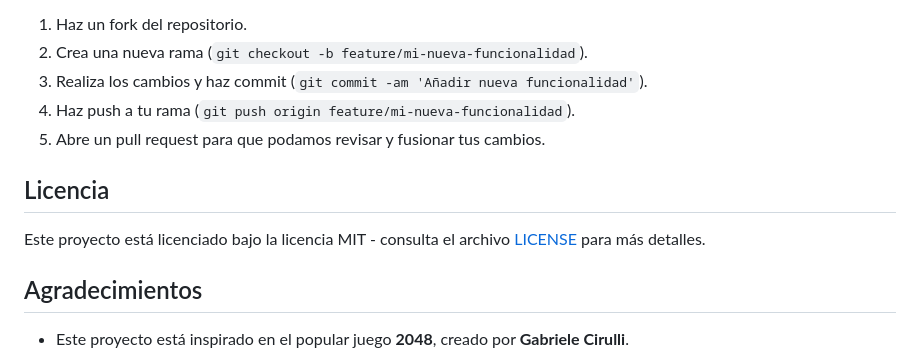
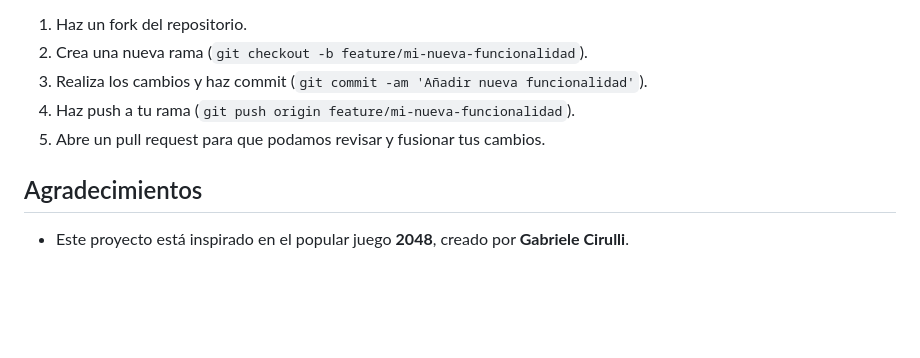
Before and after one commit to bluuweb/game-2048-godot-4.4, a Markdown page: README.md, the part around the change. Rendered like a GitHub page; blank space fills up the shorter version.

```diff
--- a/README.md
+++ b/README.md
@@ -83,10 +83,6 @@ Si quieres contribuir a este proyecto, sigue estos pasos:
 4. Haz push a tu rama (`git push origin feature/mi-nueva-funcionalidad`).
 5. Abre un pull request para que podamos revisar y fusionar tus cambios.
 
-## Licencia
-
-Este proyecto está licenciado bajo la licencia MIT - consulta el archivo [LICENSE](LICENSE) para más detalles.
-
 ## Agradecimientos
 
 - Este proyecto está inspirado en el popular juego **2048**, creado por **Gabriele Cirulli**.
```
